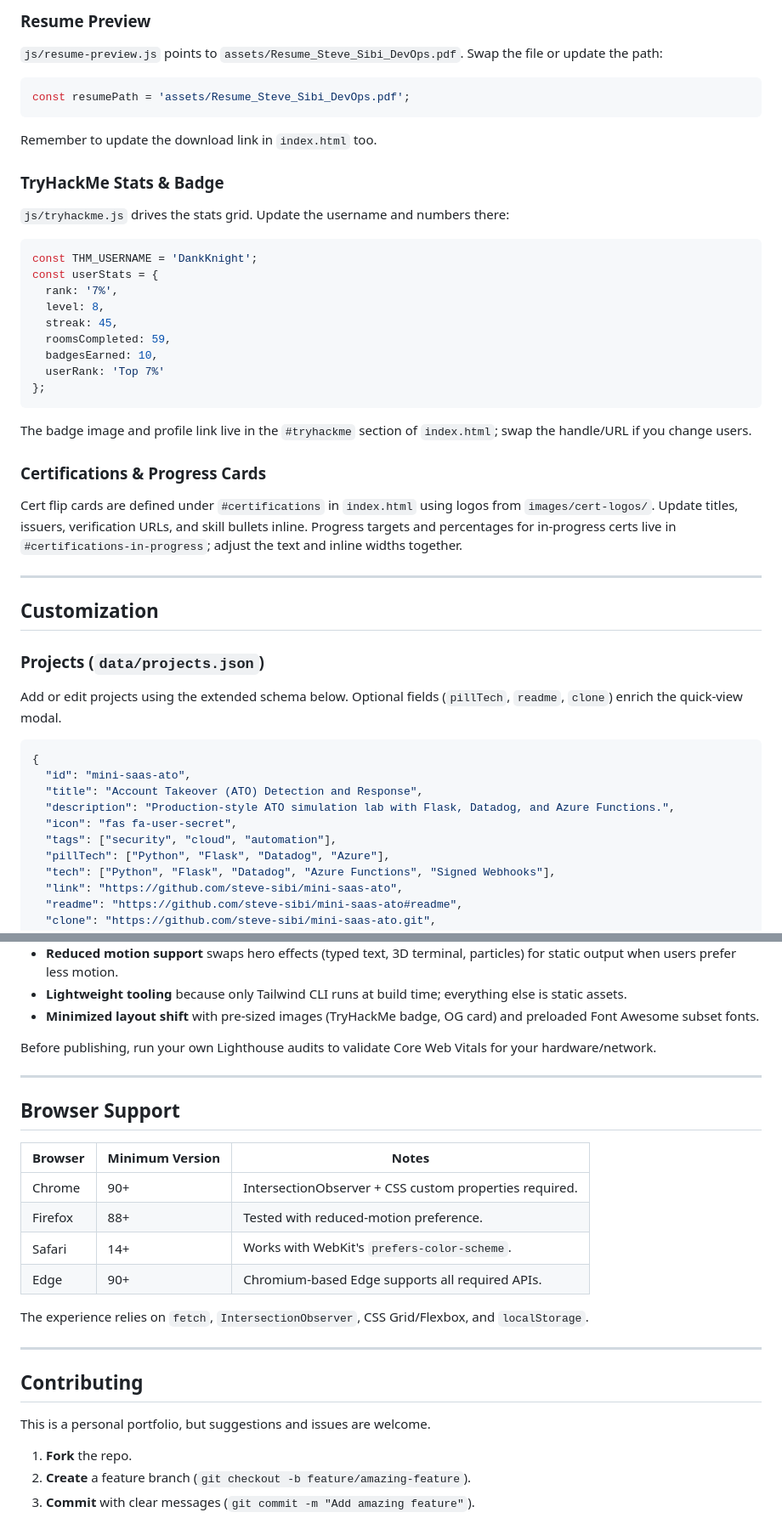
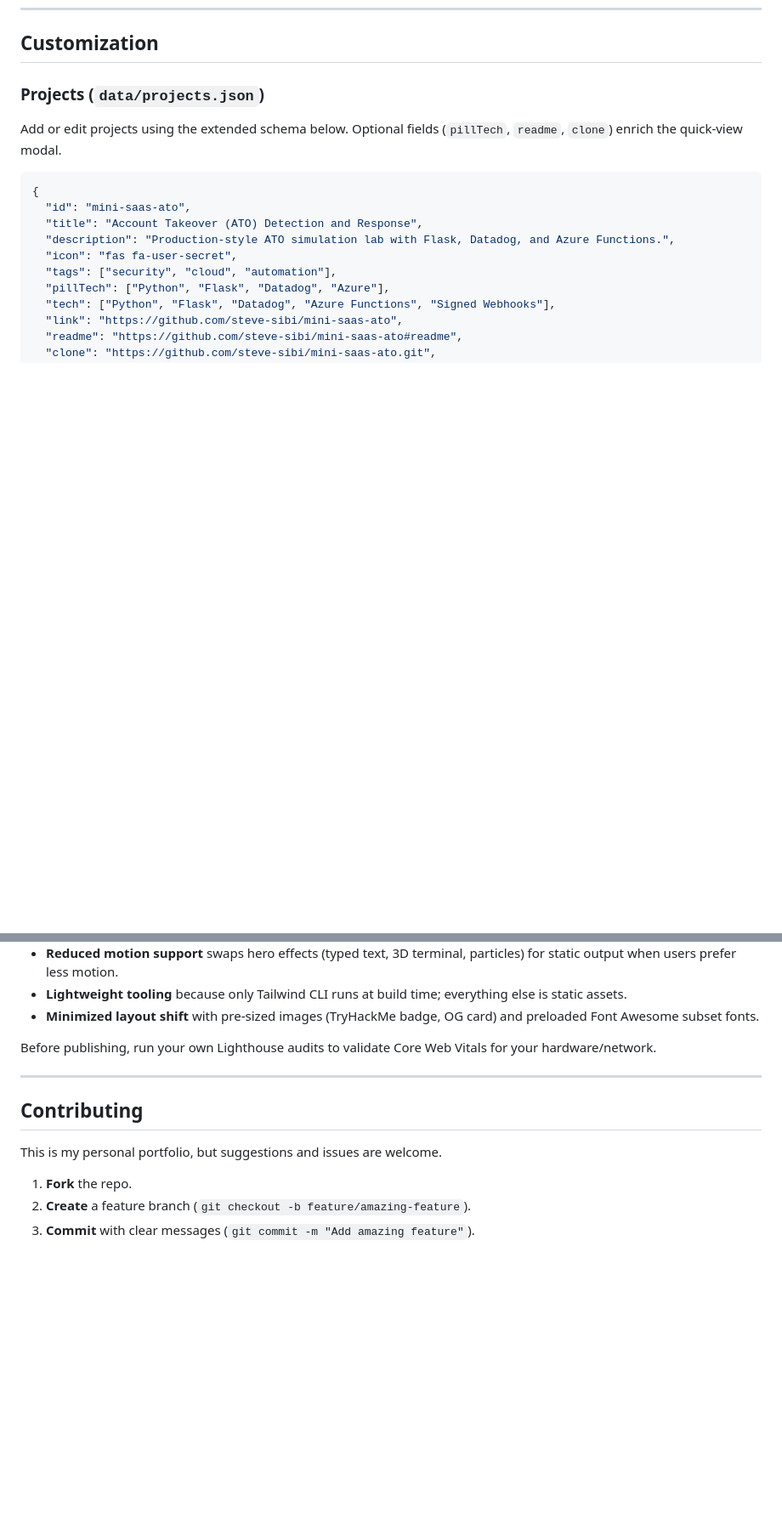
Before and after one commit to steve-sibi/steve-sibi.github.io, a Markdown page: README.md, 2 parts joined by grey strips. Shown at 85% size. GitHub-like rendering; blank space fills up the shorter version.

Commit message:
fix: remove outdated configuration sections from README.md for clarity and conciseness

````diff
--- a/README.md
+++ b/README.md
@@ -353,36 +269,3 @@ The module trims history automatically and falls back to static output when `pre
-### Resume Preview
-
-`js/resume-preview.js` points to `assets/Resume_Steve_Sibi_DevOps.pdf`. Swap the file or update the path:
-
-```javascript
-const resumePath = 'assets/Resume_Steve_Sibi_DevOps.pdf';
-```
-
-Remember to update the download link in `index.html` too.
-
-### TryHackMe Stats & Badge
-
-`js/tryhackme.js` drives the stats grid. Update the username and numbers there:
-
-```javascript
-const THM_USERNAME = 'DankKnight';
-const userStats = {
-  rank: '7%',
-  level: 8,
-  streak: 45,
-  roomsCompleted: 59,
-  badgesEarned: 10,
-  userRank: 'Top 7%'
-};
-```
-The badge image and profile link live in the `#tryhackme` section of `index.html`; swap the handle/URL if you change users.
-
-### Certifications & Progress Cards
-
-Cert flip cards are defined under `#certifications` in `index.html` using logos from `images/cert-logos/`. Update titles, issuers, verification URLs, and skill bullets inline. Progress targets and percentages for in-progress certs live in `#certifications-in-progress`; adjust the text and inline widths together.
-
----
-
 ## Customization
 
 ### Projects (`data/projects.json`)
@@ -452,22 +335,9 @@ Before publishing, run your own Lighthouse audits to validate Core Web Vitals fo
 
 ---
 
-## Browser Support
-
-| Browser | Minimum Version | Notes |
-|---------|----------------|-------|
-| Chrome | 90+ | IntersectionObserver + CSS custom properties required. |
-| Firefox | 88+ | Tested with reduced-motion preference. |
-| Safari | 14+ | Works with WebKit's `prefers-color-scheme`. |
-| Edge | 90+ | Chromium-based Edge supports all required APIs. |
-
-The experience relies on `fetch`, `IntersectionObserver`, CSS Grid/Flexbox, and `localStorage`.
-
----
-
 ## Contributing
 
-This is a personal portfolio, but suggestions and issues are welcome.
+This is my personal portfolio, but suggestions and issues are welcome.
 
 1. **Fork** the repo.
 2. **Create** a feature branch (`git checkout -b feature/amazing-feature`).
````
Also changed, not shown: other parts of README.md (+0 -85 lines).
